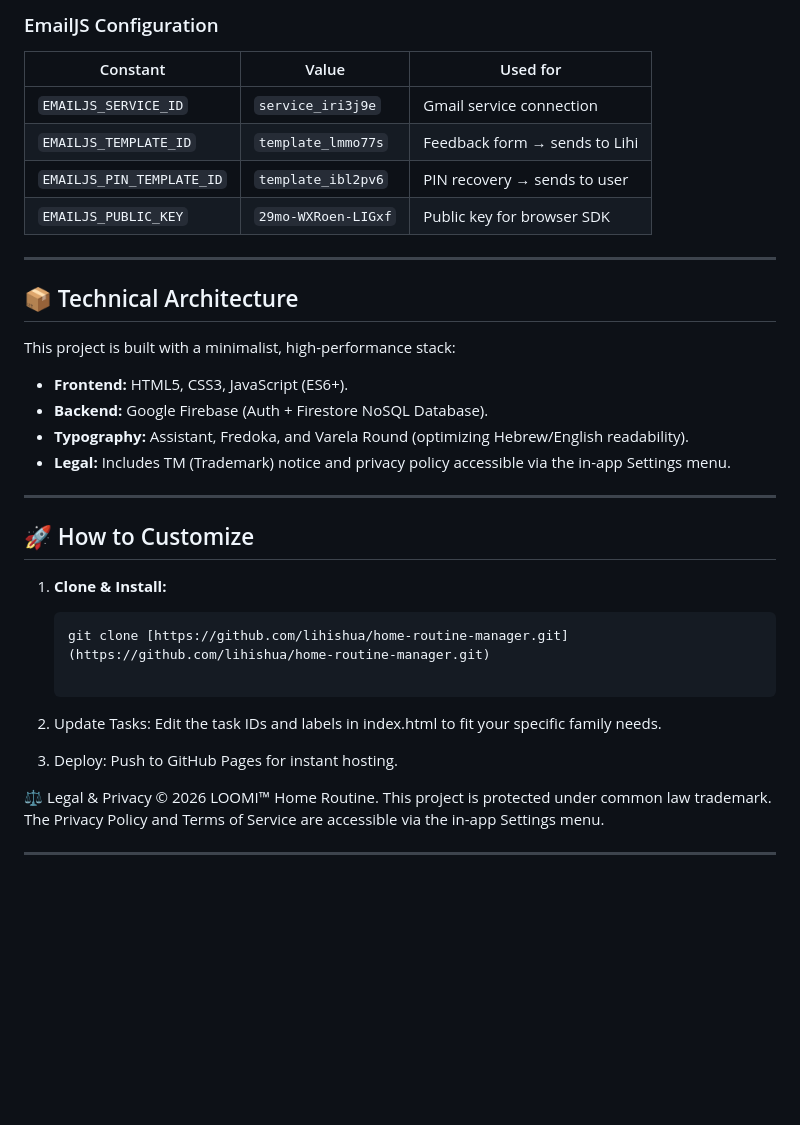
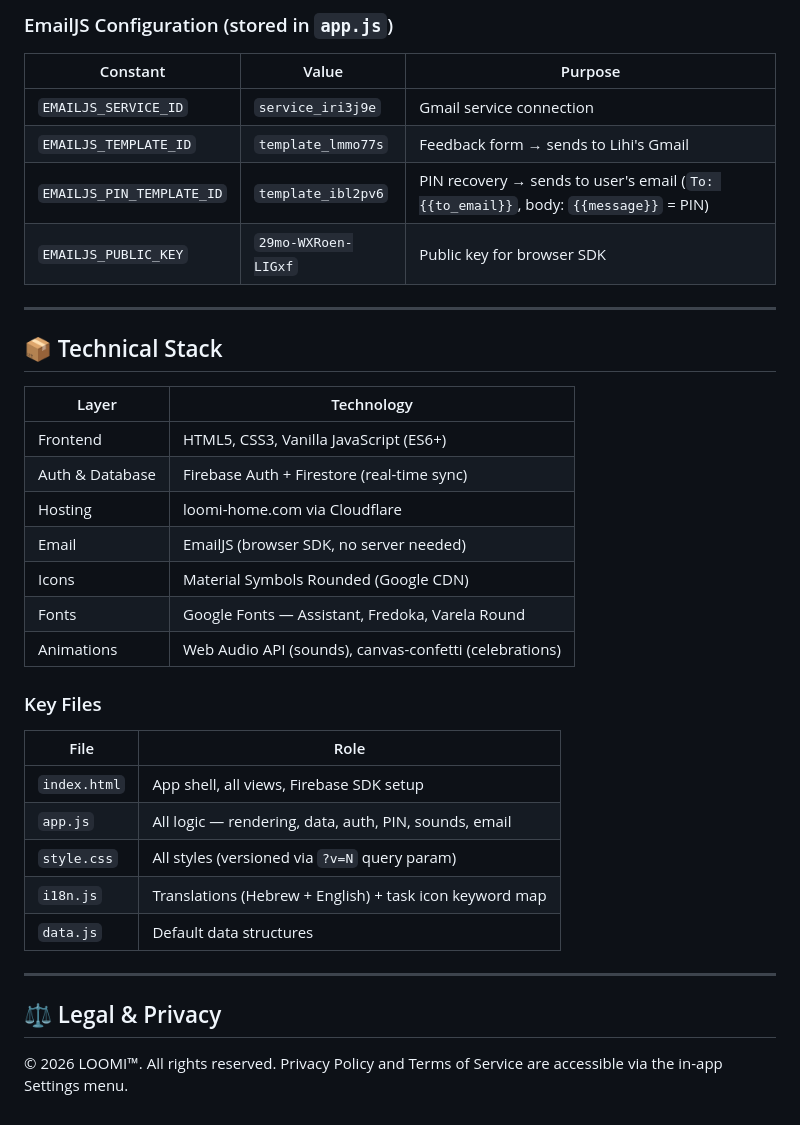
Before and after one commit to lihishua/home-routine-manager, a Markdown page: README.md, the part around one of its changes. Drawn GitHub-style; blank space fills up the shorter version.

````diff
--- a/README.md
+++ b/README.md
@@ -45,33 +67,37 @@ The app is currently split into two primary phases, optimized for the Israeli fa
 
-### EmailJS Configuration
-| Constant | Value | Used for |
+### EmailJS Configuration (stored in `app.js`)
+| Constant | Value | Purpose |
 |---|---|---|
 | `EMAILJS_SERVICE_ID` | `service_iri3j9e` | Gmail service connection |
-| `EMAILJS_TEMPLATE_ID` | `template_lmmo77s` | Feedback form → sends to Lihi |
-| `EMAILJS_PIN_TEMPLATE_ID` | `template_ibl2pv6` | PIN recovery → sends to user |
+| `EMAILJS_TEMPLATE_ID` | `template_lmmo77s` | Feedback form → sends to Lihi's Gmail |
+| `EMAILJS_PIN_TEMPLATE_ID` | `template_ibl2pv6` | PIN recovery → sends to user's email (`To: {{to_email}}`, body: `{{message}}` = PIN) |
 | `EMAILJS_PUBLIC_KEY` | `29mo-WXRoen-LIGxf` | Public key for browser SDK |
 
 ---
 
-## 📦 Technical Architecture
-This project is built with a minimalist, high-performance stack:
-* **Frontend:** HTML5, CSS3, JavaScript (ES6+).
-* **Backend:** Google Firebase (Auth + Firestore NoSQL Database).
-* **Typography:** Assistant, Fredoka, and Varela Round (optimizing Hebrew/English readability).
-* **Legal:** Includes TM (Trademark) notice and privacy policy accessible via the in-app Settings menu.
+## 📦 Technical Stack
+
+| Layer | Technology |
+|---|---|
+| Frontend | HTML5, CSS3, Vanilla JavaScript (ES6+) |
+| Auth & Database | Firebase Auth + Firestore (real-time sync) |
+| Hosting | loomi-home.com via Cloudflare |
+| Email | EmailJS (browser SDK, no server needed) |
+| Icons | Material Symbols Rounded (Google CDN) |
+| Fonts | Google Fonts — Assistant, Fredoka, Varela Round |
+| Animations | Web Audio API (sounds), canvas-confetti (celebrations) |
+
+### Key Files
+| File | Role |
+|---|---|
+| `index.html` | App shell, all views, Firebase SDK setup |
+| `app.js` | All logic — rendering, data, auth, PIN, sounds, email |
+| `style.css` | All styles (versioned via `?v=N` query param) |
+| `i18n.js` | Translations (Hebrew + English) + task icon keyword map |
+| `data.js` | Default data structures |
 
 ---
 
-## 🚀 How to Customize
-1. **Clone & Install:**
-   ```bash
-   git clone [https://github.com/lihishua/home-routine-manager.git](https://github.com/lihishua/home-routine-manager.git)
-
-2. Update Tasks: Edit the task IDs and labels in index.html to fit your specific family needs.
-
-3. Deploy: Push to GitHub Pages for instant hosting.
-
-⚖️ Legal & Privacy
-© 2026 LOOMI™ Home Routine. This project is protected under common law trademark. The Privacy Policy and Terms of Service are accessible via the in-app Settings menu.
-
----
+## ⚖️ Legal & Privacy
+© 2026 LOOMI™. All rights reserved.
+Privacy Policy and Terms of Service are accessible via the in-app Settings menu.
````
Also changed, not shown: other parts of README.md (+47 -25 lines).
